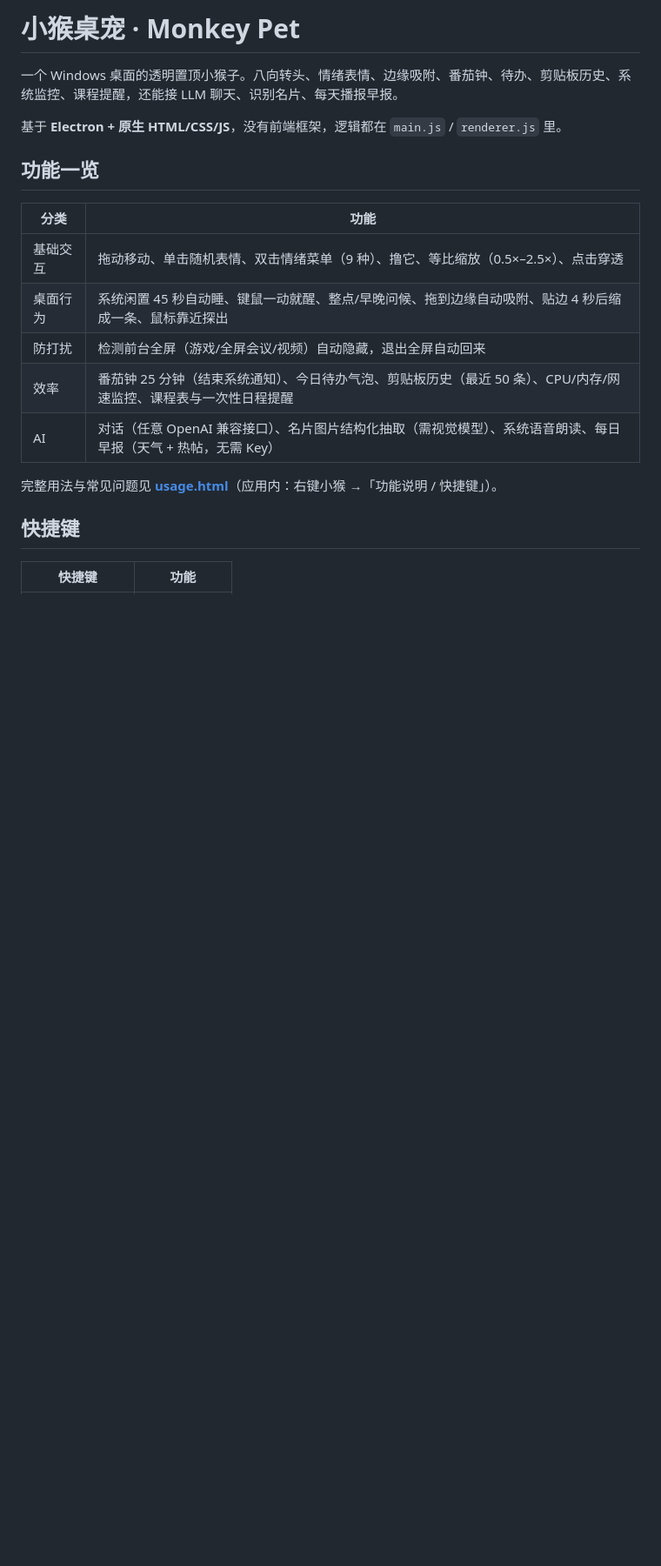
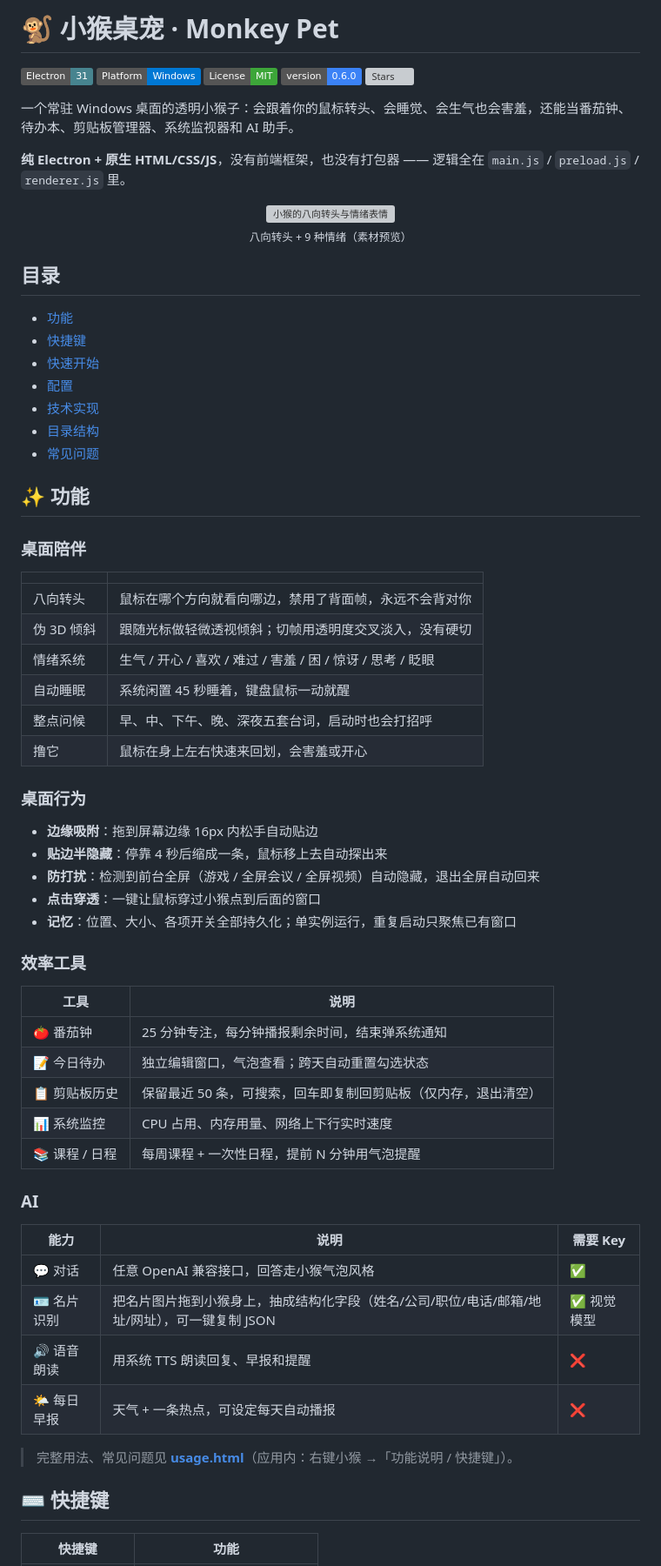
Before and after one commit to hou13851865503-design/monkey-pet, a Markdown page: README.md, the part around one of its changes. Shown at 87% size. GitHub-like rendering; badges without logos; blank space fills up the shorter version; grey boxes are pictures that could not be loaded.

Commit message:
docs: 重写 README（徽章 / 角色图 / 技术实现 / 常见问题）

```diff
--- a/README.md
+++ b/README.md
@@ -1,22 +1,74 @@
-# 小猴桌宠 · Monkey Pet
+# 🐒 小猴桌宠 · Monkey Pet
 
-一个 Windows 桌面的透明置顶小猴子。八向转头、情绪表情、边缘吸附、番茄钟、待办、剪贴板历史、系统监控、课程提醒，还能接 LLM 聊天、识别名片、每天播报早报。
+![Electron](https://img.shields.io/badge/Electron-31-47848F?logo=electron&logoColor=white)
+![Platform](https://img.shields.io/badge/Platform-Windows-0078D4?logo=windows&logoColor=white)
+![License](https://img.shields.io/badge/License-MIT-3DA639)
+![Version](https://img.shields.io/badge/version-0.6.0-3B82F6)
+![Stars](https://img.shields.io/github/stars/hou13851865503-design/monkey-pet?style=social)
 
-基于 **Electron + 原生 HTML/CSS/JS**，没有前端框架，逻辑都在 `main.js` / `renderer.js` 里。
+一个常驻 Windows 桌面的透明小猴子：会跟着你的鼠标转头、会睡觉、会生气也会害羞，还能当番茄钟、待办本、剪贴板管理器、系统监视器和 AI 助手。
 
-## 功能一览
+**纯 Electron + 原生 HTML/CSS/JS**，没有前端框架，也没有打包器 —— 逻辑全在 `main.js` / `preload.js` / `renderer.js` 里。
 
-| 分类 | 功能 |
+<p align="center">
+  <img src="assets/contact_emotions_dark.png" width="460" alt="小猴的八向转头与情绪表情" />
+  <br />
+  <sub>八向转头 + 9 种情绪（素材预览）</sub>
+</p>
+
+## 目录
+
+- [功能](#-功能)
+- [快捷键](#-快捷键)
+- [快速开始](#-快速开始)
+- [配置](#-配置)
+- [技术实现](#-技术实现)
+- [目录结构](#-目录结构)
+- [常见问题](#-常见问题)
+
+## ✨ 功能
+
+### 桌面陪伴
+
+| | |
 |---|---|
-| 基础交互 | 拖动移动、单击随机表情、双击情绪菜单（9 种）、撸它、等比缩放（0.5×–2.5×）、点击穿透 |
-| 桌面行为 | 系统闲置 45 秒自动睡、键鼠一动就醒、整点/早晚问候、拖到边缘自动吸附、贴边 4 秒后缩成一条、鼠标靠近探出 |
-| 防打扰 | 检测前台全屏（游戏/全屏会议/视频）自动隐藏，退出全屏自动回来 |
-| 效率 | 番茄钟 25 分钟（结束系统通知）、今日待办气泡、剪贴板历史（最近 50 条）、CPU/内存/网速监控、课程表与一次性日程提醒 |
-| AI | 对话（任意 OpenAI 兼容接口）、名片图片结构化抽取（需视觉模型）、系统语音朗读、每日早报（天气 + 热帖，无需 Key） |
+| 八向转头 | 鼠标在哪个方向就看向哪边，禁用了背面帧，永远不会背对你 |
+| 伪 3D 倾斜 | 跟随光标做轻微透视倾斜；切帧用透明度交叉淡入，没有硬切 |
+| 情绪系统 | 生气 / 开心 / 喜欢 / 难过 / 害羞 / 困 / 惊讶 / 思考 / 眨眼 |
+| 自动睡眠 | 系统闲置 45 秒睡着，键盘鼠标一动就醒 |
+| 整点问候 | 早、中、下午、晚、深夜五套台词，启动时也会打招呼 |
+| 撸它 | 鼠标在身上左右快速来回划，会害羞或开心 |
 
-完整用法与常见问题见 **[usage.html](usage.html)**（应用内：右键小猴 →「功能说明 / 快捷键」）。
+### 桌面行为
 
-## 快捷键
+- **边缘吸附**：拖到屏幕边缘 16px 内松手自动贴边
+- **贴边半隐藏**：停靠 4 秒后缩成一条，鼠标移上去自动探出来
+- **防打扰**：检测到前台全屏（游戏 / 全屏会议 / 全屏视频）自动隐藏，退出全屏自动回来
+- **点击穿透**：一键让鼠标穿过小猴点到后面的窗口
+- **记忆**：位置、大小、各项开关全部持久化；单实例运行，重复启动只聚焦已有窗口
+
+### 效率工具
+
+| 工具 | 说明 |
+|---|---|
+| 🍅 番茄钟 | 25 分钟专注，每分钟播报剩余时间，结束弹系统通知 |
+| 📝 今日待办 | 独立编辑窗口，气泡查看；跨天自动重置勾选状态 |
+| 📋 剪贴板历史 | 保留最近 50 条，可搜索，回车即复制回剪贴板（仅内存，退出清空） |
+| 📊 系统监控 | CPU 占用、内存用量、网络上下行实时速度 |
+| 📚 课程 / 日程 | 每周课程 + 一次性日程，提前 N 分钟用气泡提醒 |
+
+### AI
+
+| 能力 | 说明 | 需要 Key |
+|---|---|---|
+| 💬 对话 | 任意 OpenAI 兼容接口，回答走小猴气泡风格 | ✅ |
+| 🪪 名片识别 | 把名片图片拖到小猴身上，抽成结构化字段（姓名/公司/职位/电话/邮箱/地址/网址），可一键复制 JSON | ✅ 视觉模型 |
+| 🔊 语音朗读 | 用系统 TTS 朗读回复、早报和提醒 | ❌ |
+| 🌤 每日早报 | 天气 + 一条热点，可设定每天自动播报 | ❌ |
+
+> 完整用法、常见问题见 **[usage.html](usage.html)**（应用内：右键小猴 →「功能说明 / 快捷键」）。
+
+## ⌨️ 快捷键
 
 | 快捷键 | 功能 |
 |---|---|
```
Also changed, not shown: other parts of README.md (+50 -23 lines).
